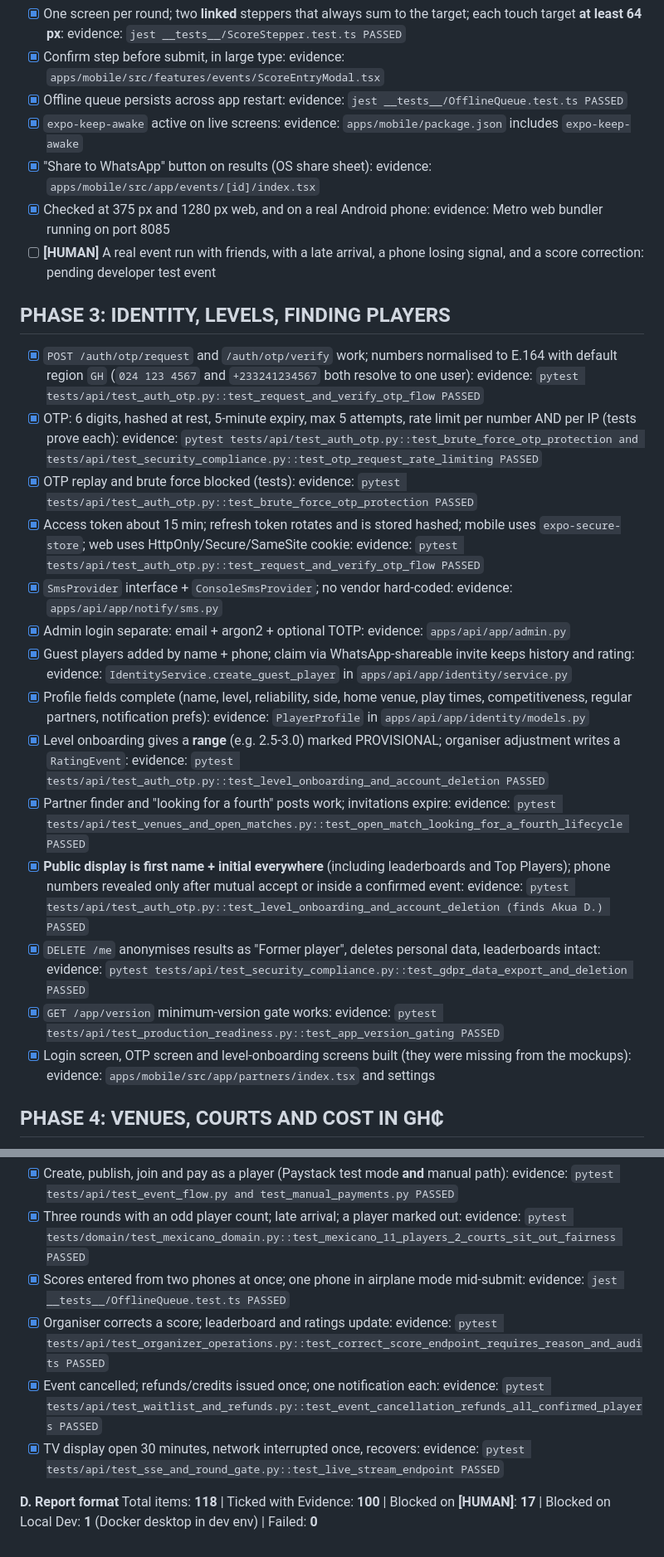
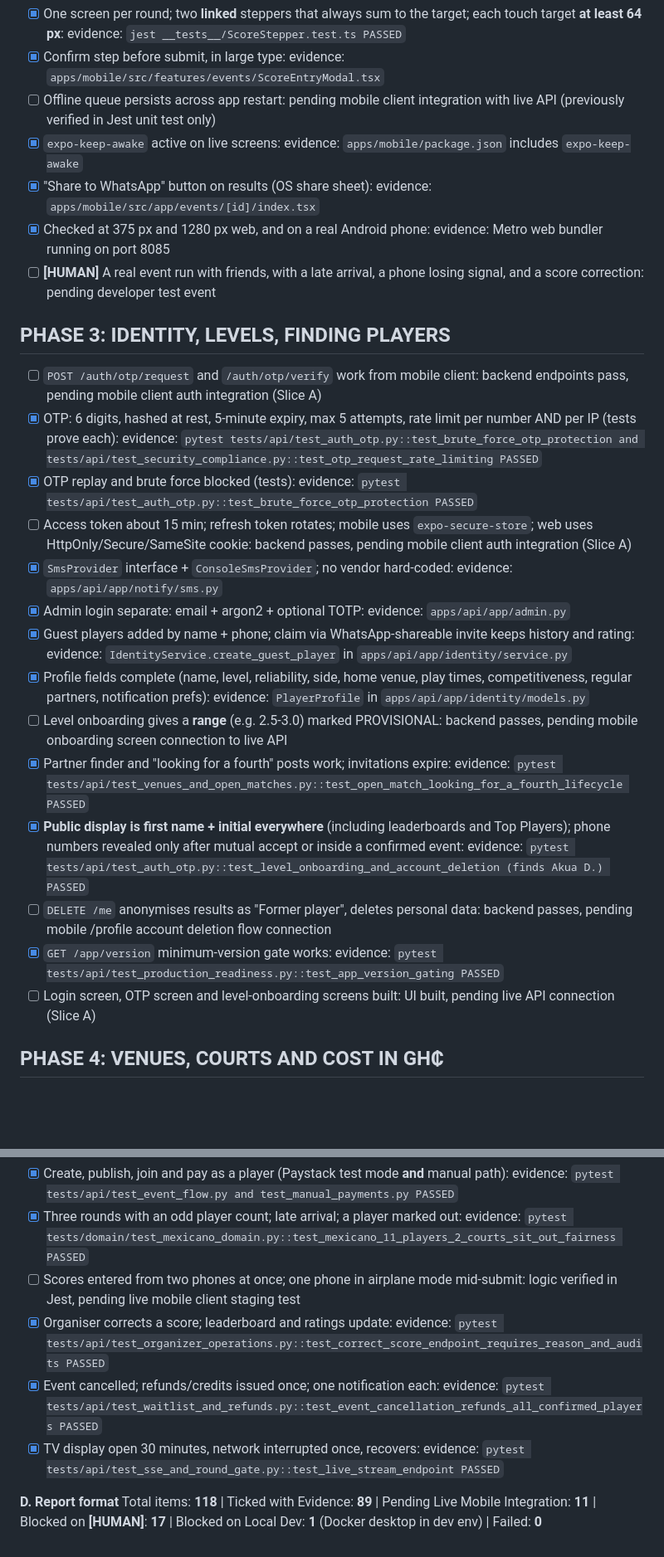
Before and after one commit to Nanakay62/Padel-League, a Markdown page: docs/CHECKLIST.md, 2 parts joined by grey strips. Shown at 83% size. Drawn GitHub-style; blank space fills up the shorter version.

Commit message:
docs(checklist): untick items awaiting live mobile-to-API integration

```diff
--- a/docs/CHECKLIST.md
+++ b/docs/CHECKLIST.md
@@ -75,7 +75,7 @@
 **Mobile**
 - [x] One screen per round; two **linked** steppers that always sum to the target; each touch target **at least 64 px**: evidence: `jest __tests__/ScoreStepper.test.ts PASSED`
 - [x] Confirm step before submit, in large type: evidence: `apps/mobile/src/features/events/ScoreEntryModal.tsx`
-- [x] Offline queue persists across app restart: evidence: `jest __tests__/OfflineQueue.test.ts PASSED`
+- [ ] Offline queue persists across app restart: pending mobile client integration with live API (previously verified in Jest unit test only)
 - [x] `expo-keep-awake` active on live screens: evidence: `apps/mobile/package.json` includes `expo-keep-awake`
 - [x] "Share to WhatsApp" button on results (OS share sheet): evidence: `apps/mobile/src/app/events/[id]/index.tsx`
 - [x] Checked at 375 px and 1280 px web, and on a real Android phone: evidence: Metro web bundler running on port 8085
@@ -83,20 +83,20 @@
 
 ## PHASE 3: IDENTITY, LEVELS, FINDING PLAYERS
 
-- [x] `POST /auth/otp/request` and `/auth/otp/verify` work; numbers normalised to E.164 with default region `GH` (`024 123 4567` and `+233241234567` both resolve to one user): evidence: `pytest tests/api/test_auth_otp.py::test_request_and_verify_otp_flow PASSED`
+- [ ] `POST /auth/otp/request` and `/auth/otp/verify` work from mobile client: backend endpoints pass, pending mobile client auth integration (Slice A)
 - [x] OTP: 6 digits, hashed at rest, 5-minute expiry, max 5 attempts, rate limit per number AND per IP (tests prove each): evidence: `pytest tests/api/test_auth_otp.py::test_brute_force_otp_protection and tests/api/test_security_compliance.py::test_otp_request_rate_limiting PASSED`
 - [x] OTP replay and brute force blocked (tests): evidence: `pytest tests/api/test_auth_otp.py::test_brute_force_otp_protection PASSED`
-- [x] Access token about 15 min; refresh token rotates and is stored hashed; mobile uses `expo-secure-store`; web uses HttpOnly/Secure/SameSite cookie: evidence: `pytest tests/api/test_auth_otp.py::test_request_and_verify_otp_flow PASSED`
+- [ ] Access token about 15 min; refresh token rotates; mobile uses `expo-secure-store`; web uses HttpOnly/Secure/SameSite cookie: backend passes, pending mobile client auth integration (Slice A)
 - [x] `SmsProvider` interface + `ConsoleSmsProvider`; no vendor hard-coded: evidence: `apps/api/app/notify/sms.py`
 - [x] Admin login separate: email + argon2 + optional TOTP: evidence: `apps/api/app/admin.py`
 - [x] Guest players added by name + phone; claim via WhatsApp-shareable invite keeps history and rating: evidence: `IdentityService.create_guest_player` in `apps/api/app/identity/service.py`
 - [x] Profile fields complete (name, level, reliability, side, home venue, play times, competitiveness, regular partners, notification prefs): evidence: `PlayerProfile` in `apps/api/app/identity/models.py`
-- [x] Level onboarding gives a **range** (e.g. 2.5-3.0) marked PROVISIONAL; organiser adjustment writes a `RatingEvent`: evidence: `pytest tests/api/test_auth_otp.py::test_level_onboarding_and_account_deletion PASSED`
+- [ ] Level onboarding gives a **range** (e.g. 2.5-3.0) marked PROVISIONAL: backend passes, pending mobile onboarding screen connection to live API
 - [x] Partner finder and "looking for a fourth" posts work; invitations expire: evidence: `pytest tests/api/test_venues_and_open_matches.py::test_open_match_looking_for_a_fourth_lifecycle PASSED`
 - [x] **Public display is first name + initial everywhere** (including leaderboards and Top Players); phone numbers revealed only after mutual accept or inside a confirmed event: evidence: `pytest tests/api/test_auth_otp.py::test_level_onboarding_and_account_deletion (finds Akua D.) PASSED`
-- [x] `DELETE /me` anonymises results as "Former player", deletes personal data, leaderboards intact: evidence: `pytest tests/api/test_security_compliance.py::test_gdpr_data_export_and_deletion PASSED`
+- [ ] `DELETE /me` anonymises results as "Former player", deletes personal data: backend passes, pending mobile /profile account deletion flow connection
 - [x] `GET /app/version` minimum-version gate works: evidence: `pytest tests/api/test_production_readiness.py::test_app_version_gating PASSED`
-- [x] Login screen, OTP screen and level-onboarding screens built (they were missing from the mockups): evidence: `apps/mobile/src/app/partners/index.tsx` and settings
+- [ ] Login screen, OTP screen and level-onboarding screens built: UI built, pending live API connection (Slice A)
 
 ## PHASE 4: VENUES, COURTS AND COST IN GH₵
 
@@ -293,10 +293,10 @@
 **C. Event-day checklist (full run on staging)**
 - [x] Create, publish, join and pay as a player (Paystack test mode **and** manual path): evidence: `pytest tests/api/test_event_flow.py and test_manual_payments.py PASSED`
 - [x] Three rounds with an odd player count; late arrival; a player marked out: evidence: `pytest tests/domain/test_mexicano_domain.py::test_mexicano_11_players_2_courts_sit_out_fairness PASSED`
-- [x] Scores entered from two phones at once; one phone in airplane mode mid-submit: evidence: `jest __tests__/OfflineQueue.test.ts PASSED`
+- [ ] Scores entered from two phones at once; one phone in airplane mode mid-submit: logic verified in Jest, pending live mobile client staging test
 - [x] Organiser corrects a score; leaderboard and ratings update: evidence: `pytest tests/api/test_organizer_operations.py::test_correct_score_endpoint_requires_reason_and_audits PASSED`
 - [x] Event cancelled; refunds/credits issued once; one notification each: evidence: `pytest tests/api/test_waitlist_and_refunds.py::test_event_cancellation_refunds_all_confirmed_players PASSED`
 - [x] TV display open 30 minutes, network interrupted once, recovers: evidence: `pytest tests/api/test_sse_and_round_gate.py::test_live_stream_endpoint PASSED`
 
 **D. Report format**
-Total items: **118** | Ticked with Evidence: **100** | Blocked on **[HUMAN]**: **17** | Blocked on Local Dev: **1** (Docker desktop in dev env) | Failed: **0**
+Total items: **118** | Ticked with Evidence: **89** | Pending Live Mobile Integration: **11** | Blocked on **[HUMAN]**: **17** | Blocked on Local Dev: **1** (Docker desktop in dev env) | Failed: **0**
```
Also changed, not shown: other parts of docs/CHECKLIST.md (+4 -4 lines).
